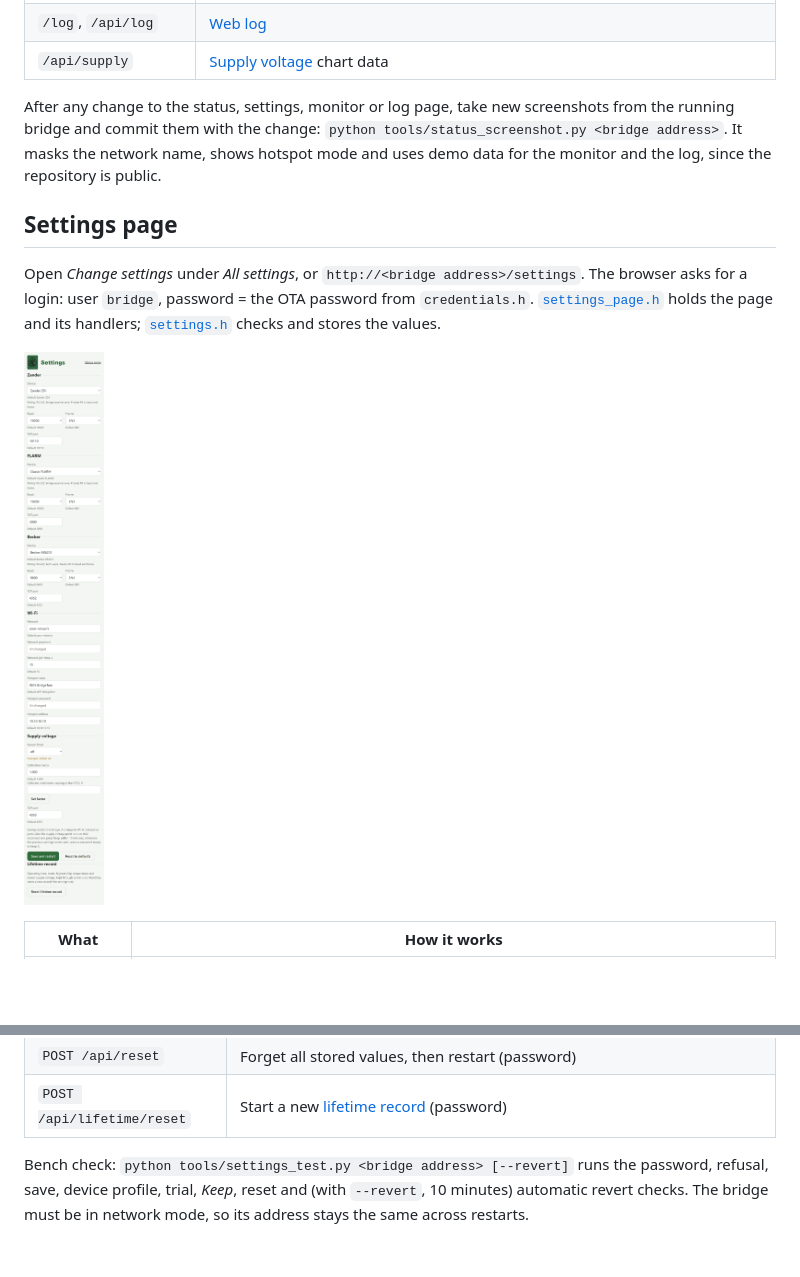
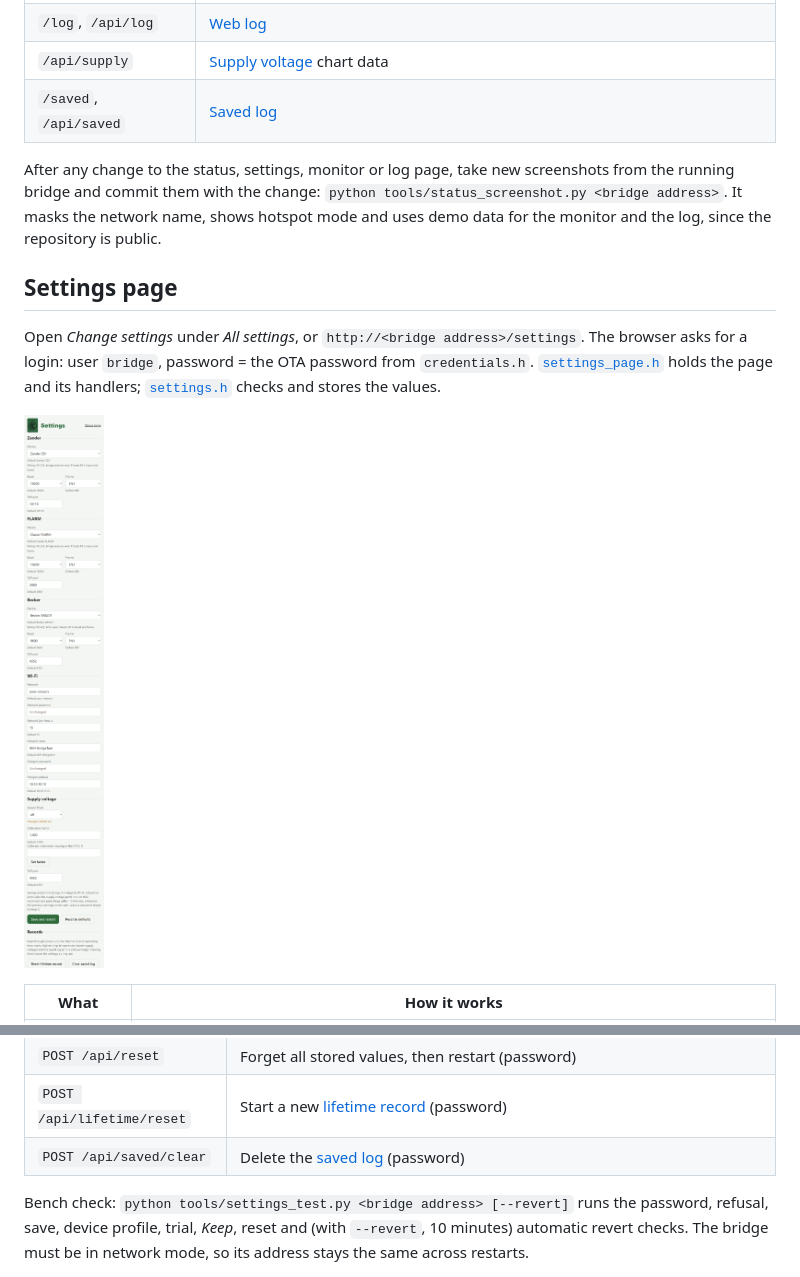
Before and after one commit to MomoRC-tech/Becker-AR6201-to-OpenSoar, a Markdown page: firmware/bridge/README.md, 2 parts joined by grey strips. Drawn GitHub-style; pictures changed too: docs/images/settings-page.png; blank space fills up the shorter version.

```diff
--- a/firmware/bridge/README.md
+++ b/firmware/bridge/README.md
@@ -70,6 +71,7 @@ Open `http://<bridge address>/` (10.10.10.10 in hotspot mode) in a browser. [`st
 | `/monitor`, `/api/monitor` | [Data monitor](#data-monitor) |
 | `/log`, `/api/log` | [Web log](#web-log) |
 | `/api/supply` | [Supply voltage](#supply-voltage) chart data |
+| `/saved`, `/api/saved` | [Saved log](#saved-log) |
 
 After any change to the status, settings, monitor or log page, take new screenshots from the running bridge and commit them with the change: `python tools/status_screenshot.py <bridge address>`. It masks the network name, shows hotspot mode and uses demo data for the monitor and the log, since the repository is public.
 
@@ -99,6 +101,7 @@ Open *Change settings* under *All settings*, or `http://<bridge address>/setting
 | `POST /api/keep` | Keep settings on trial (password) |
 | `POST /api/reset` | Forget all stored values, then restart (password) |
 | `POST /api/lifetime/reset` | Start a new [lifetime record](#lifetime-record) (password) |
+| `POST /api/saved/clear` | Delete the [saved log](#saved-log) (password) |
 
 Bench check: `python tools/settings_test.py <bridge address> [--revert]` runs the password, refusal, save, device profile, trial, *Keep*, reset and (with `--revert`, 10 minutes) automatic revert checks. The bridge must be in network mode, so its address stays the same across restarts.
 
```
Also changed, not shown: other parts of firmware/bridge/README.md (+26 -3 lines), docs/project/roadmap.md (+2 -1 lines), docs/research/sources.md (+1 -0 lines), docs/images/log-page.png, docs/images/saved-page.png (added), docs/images/status-page.png, 7 other files.
